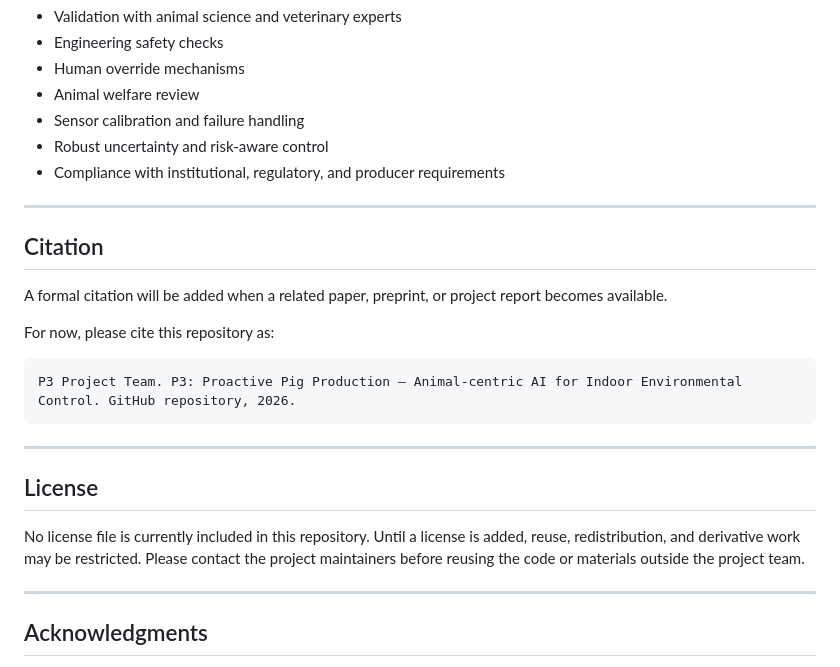
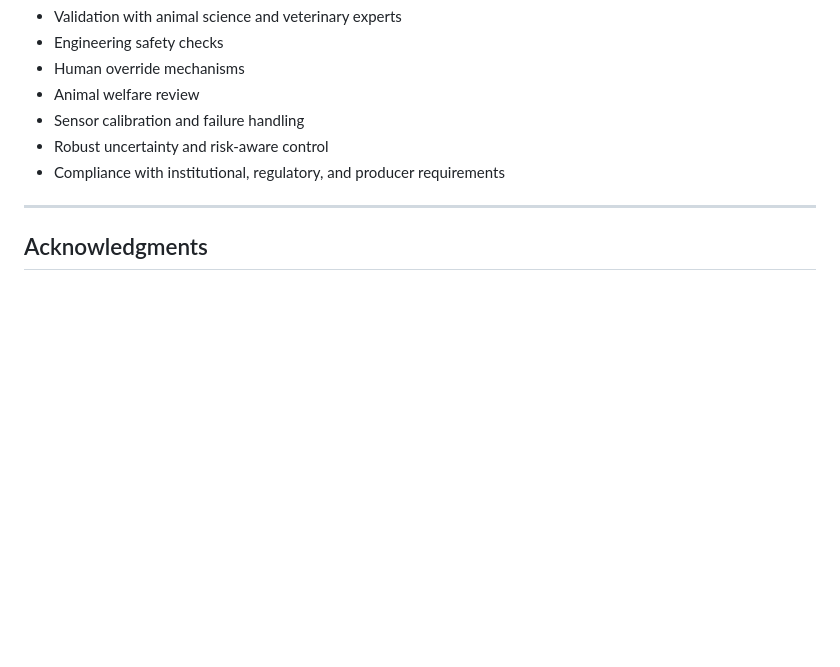
Before and after one commit to PictureResearch/P3, a Markdown page: readme.md, the part around the change. Drawn GitHub-style; blank space fills up the shorter version.

Commit message:
Remove citation and license sections from README
Removed citation and license sections from README.

````diff
--- a/readme.md
+++ b/readme.md
@@ -337,24 +337,6 @@ Before any real-world deployment, a barn-control system would require:
 
 ---
 
-## Citation
-
-A formal citation will be added when a related paper, preprint, or project report becomes available.
-
-For now, please cite this repository as:
-
-```text
-P3 Project Team. P3: Proactive Pig Production — Animal-centric AI for Indoor Environmental Control. GitHub repository, 2026.
-```
-
----
-
-## License
-
-No license file is currently included in this repository. Until a license is added, reuse, redistribution, and derivative work may be restricted. Please contact the project maintainers before reusing the code or materials outside the project team.
-
----
-
 ## Acknowledgments
 
 This repository reflects work by the P3 project team and collaborators developing animal-centric AI methods for precision livestock farming, thermal-stress detection, and proactive environmental control.
````
